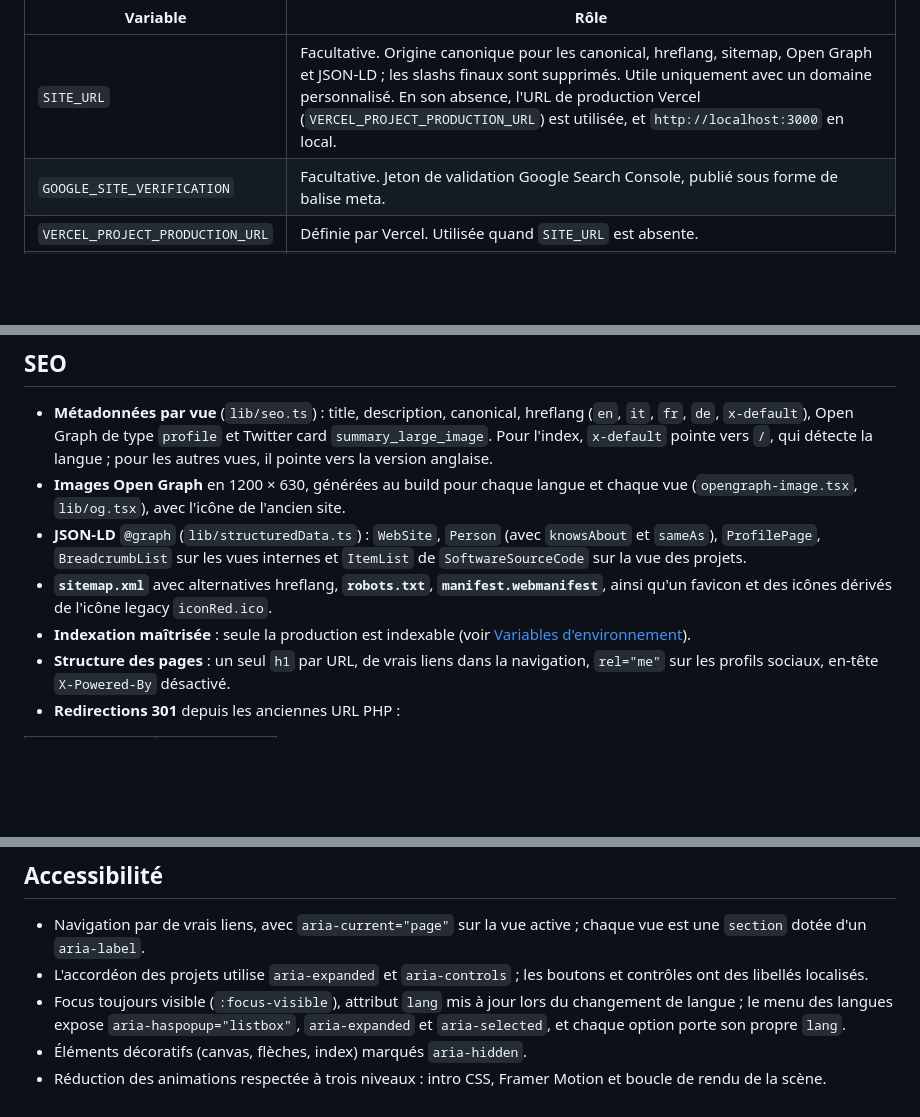
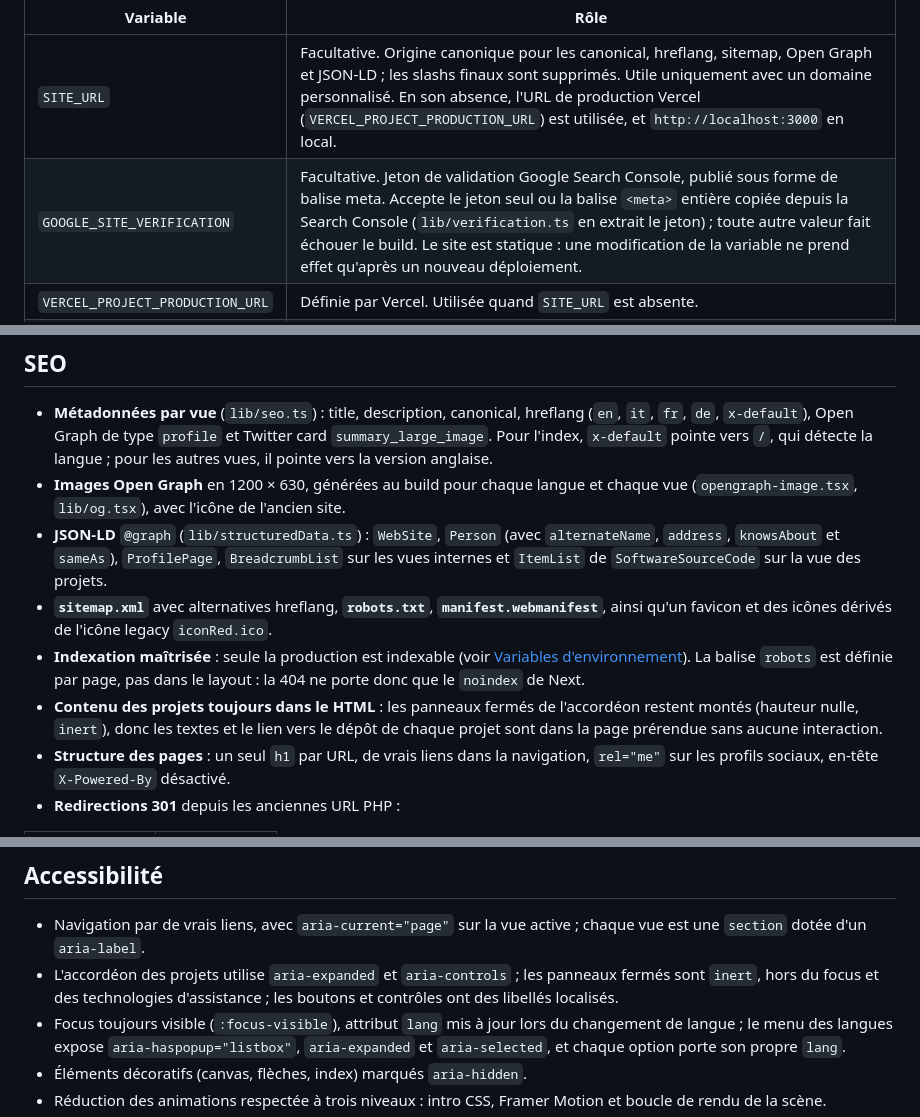
Before and after one commit to CieriS/portfolio, a Markdown page: README.fr.md, 3 parts joined by grey strips. Drawn GitHub-style; blank space fills up the shorter version.

```diff
--- a/README.fr.md
+++ b/README.fr.md
@@ -104,7 +104,7 @@ Aucune variable n'est obligatoire : en local, le projet fonctionne sans configur
 | Variable | Rôle |
 | --- | --- |
 | `SITE_URL` | Facultative. Origine canonique pour les canonical, hreflang, sitemap, Open Graph et JSON-LD ; les slashs finaux sont supprimés. Utile uniquement avec un domaine personnalisé. En son absence, l'URL de production Vercel (`VERCEL_PROJECT_PRODUCTION_URL`) est utilisée, et `http://localhost:3000` en local. |
-| `GOOGLE_SITE_VERIFICATION` | Facultative. Jeton de validation Google Search Console, publié sous forme de balise meta. |
+| `GOOGLE_SITE_VERIFICATION` | Facultative. Jeton de validation Google Search Console, publié sous forme de balise meta. Accepte le jeton seul ou la balise `<meta>` entière copiée depuis la Search Console (`lib/verification.ts` en extrait le jeton) ; toute autre valeur fait échouer le build. Le site est statique : une modification de la variable ne prend effet qu'après un nouveau déploiement. |
 | `VERCEL_PROJECT_PRODUCTION_URL` | Définie par Vercel. Utilisée quand `SITE_URL` est absente. |
 | `VERCEL_ENV` | Définie par Vercel. Seul `production` est indexable : les prévisualisations reçoivent `noindex` et un `robots.txt` avec `Disallow: /`. Hors de Vercel, où la variable n'existe pas, le site est indexable. |
 
@@ -186,9 +186,10 @@ Chaque URL est pré-rendue avec son propre contenu. Une adresse qui ne correspon
 
 - **Métadonnées par vue** (`lib/seo.ts`) : title, description, canonical, hreflang (`en`, `it`, `fr`, `de`, `x-default`), Open Graph de type `profile` et Twitter card `summary_large_image`. Pour l'index, `x-default` pointe vers `/`, qui détecte la langue ; pour les autres vues, il pointe vers la version anglaise.
 - **Images Open Graph** en 1200 × 630, générées au build pour chaque langue et chaque vue (`opengraph-image.tsx`, `lib/og.tsx`), avec l'icône de l'ancien site.
-- **JSON-LD** `@graph` (`lib/structuredData.ts`) : `WebSite`, `Person` (avec `knowsAbout` et `sameAs`), `ProfilePage`, `BreadcrumbList` sur les vues internes et `ItemList` de `SoftwareSourceCode` sur la vue des projets.
+- **JSON-LD** `@graph` (`lib/structuredData.ts`) : `WebSite`, `Person` (avec `alternateName`, `address`, `knowsAbout` et `sameAs`), `ProfilePage`, `BreadcrumbList` sur les vues internes et `ItemList` de `SoftwareSourceCode` sur la vue des projets.
 - **`sitemap.xml`** avec alternatives hreflang, **`robots.txt`**, **`manifest.webmanifest`**, ainsi qu'un favicon et des icônes dérivés de l'icône legacy `iconRed.ico`.
-- **Indexation maîtrisée** : seule la production est indexable (voir [Variables d'environnement](#variables-denvironnement)).
+- **Indexation maîtrisée** : seule la production est indexable (voir [Variables d'environnement](#variables-denvironnement)). La balise `robots` est définie par page, pas dans le layout : la 404 ne porte donc que le `noindex` de Next.
+- **Contenu des projets toujours dans le HTML** : les panneaux fermés de l'accordéon restent montés (hauteur nulle, `inert`), donc les textes et le lien vers le dépôt de chaque projet sont dans la page prérendue sans aucune interaction.
 - **Structure des pages** : un seul `h1` par URL, de vrais liens dans la navigation, `rel="me"` sur les profils sociaux, en-tête `X-Powered-By` désactivé.
 - **Redirections 301** depuis les anciennes URL PHP :
 
@@ -204,7 +205,7 @@ Après le premier déploiement : Google Search Console → ajouter une propriét
 ## Accessibilité
 
 - Navigation par de vrais liens, avec `aria-current="page"` sur la vue active ; chaque vue est une `section` dotée d'un `aria-label`.
-- L'accordéon des projets utilise `aria-expanded` et `aria-controls` ; les boutons et contrôles ont des libellés localisés.
+- L'accordéon des projets utilise `aria-expanded` et `aria-controls` ; les panneaux fermés sont `inert`, hors du focus et des technologies d'assistance ; les boutons et contrôles ont des libellés localisés.
 - Focus toujours visible (`:focus-visible`), attribut `lang` mis à jour lors du changement de langue ; le menu des langues expose `aria-haspopup="listbox"`, `aria-expanded` et `aria-selected`, et chaque option porte son propre `lang`.
 - Éléments décoratifs (canvas, flèches, index) marqués `aria-hidden`.
 - Réduction des animations respectée à trois niveaux : intro CSS, Framer Motion et boucle de rendu de la scène.
```
Also changed, not shown: other parts of README.fr.md (+3 -1 lines), README.en.md (+9 -6 lines), 1 other file.
